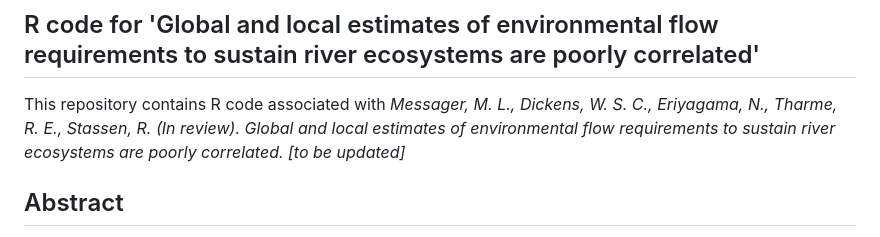
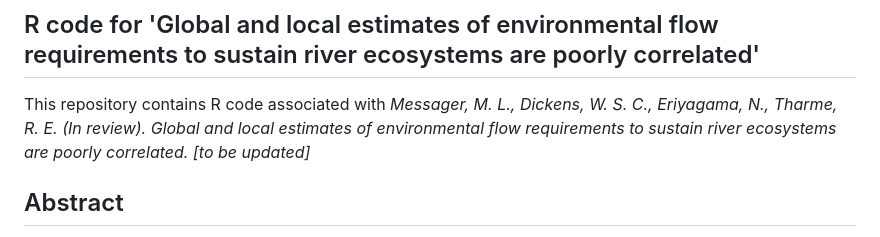
Before and after one commit to messamat/globalEF_testR, a Markdown page: README.md, the part around one of its changes. GitHub-like rendering.

```diff
--- a/README.md
+++ b/README.md
@@ -1,5 +1,5 @@
 ## R code for 'Global and local estimates of environmental flow requirements to sustain river ecosystems are poorly correlated'
 
-This repository contains R code associated with _Messager, M. L., Dickens, W. S. C., Eriyagama, N., Tharme, R. E., Stassen, R. (In review). Global and local estimates of environmental flow requirements to sustain river ecosystems are poorly correlated. [to be updated]_
+This repository contains R code associated with _Messager, M. L., Dickens, W. S. C., Eriyagama, N., Tharme, R. E. (In review). Global and local estimates of environmental flow requirements to sustain river ecosystems are poorly correlated. [to be updated]_
 
 ## Abstract
```
Also changed, not shown: other parts of README.md (+1 -17 lines).
